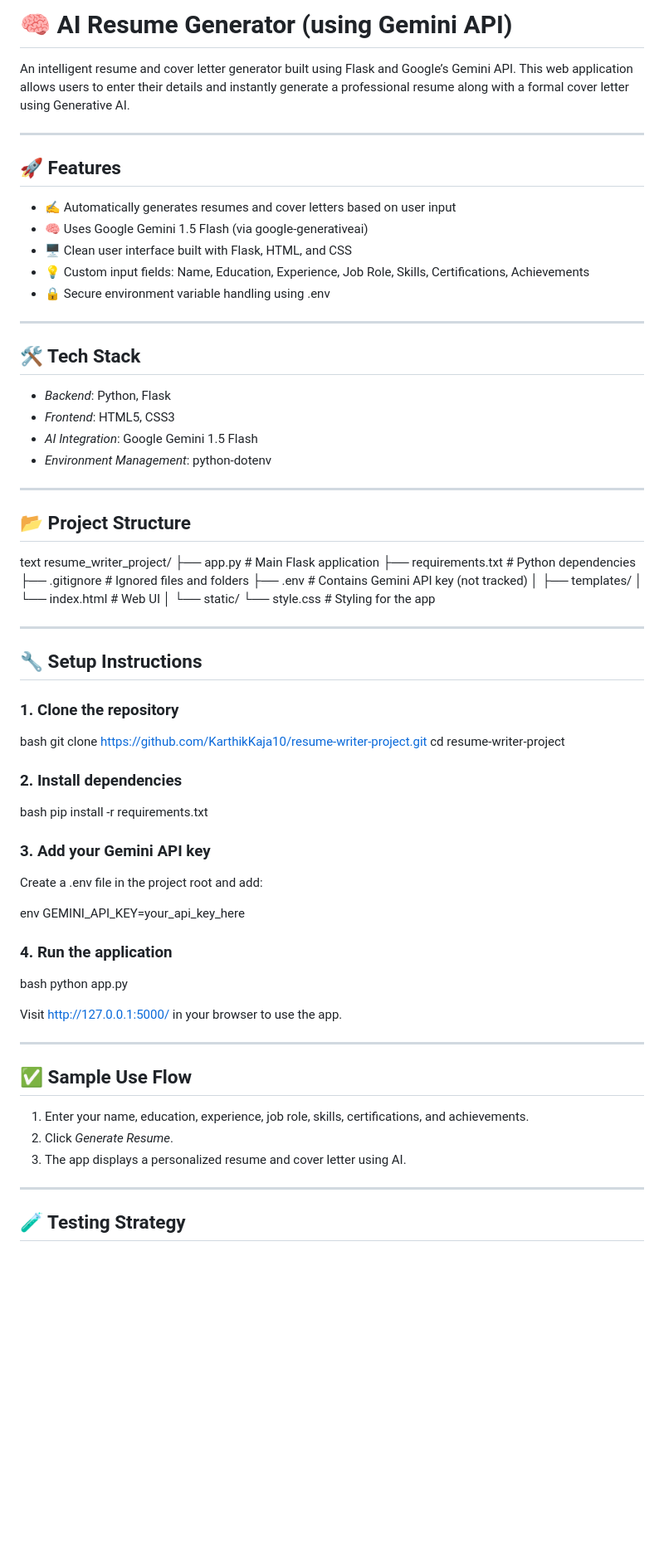
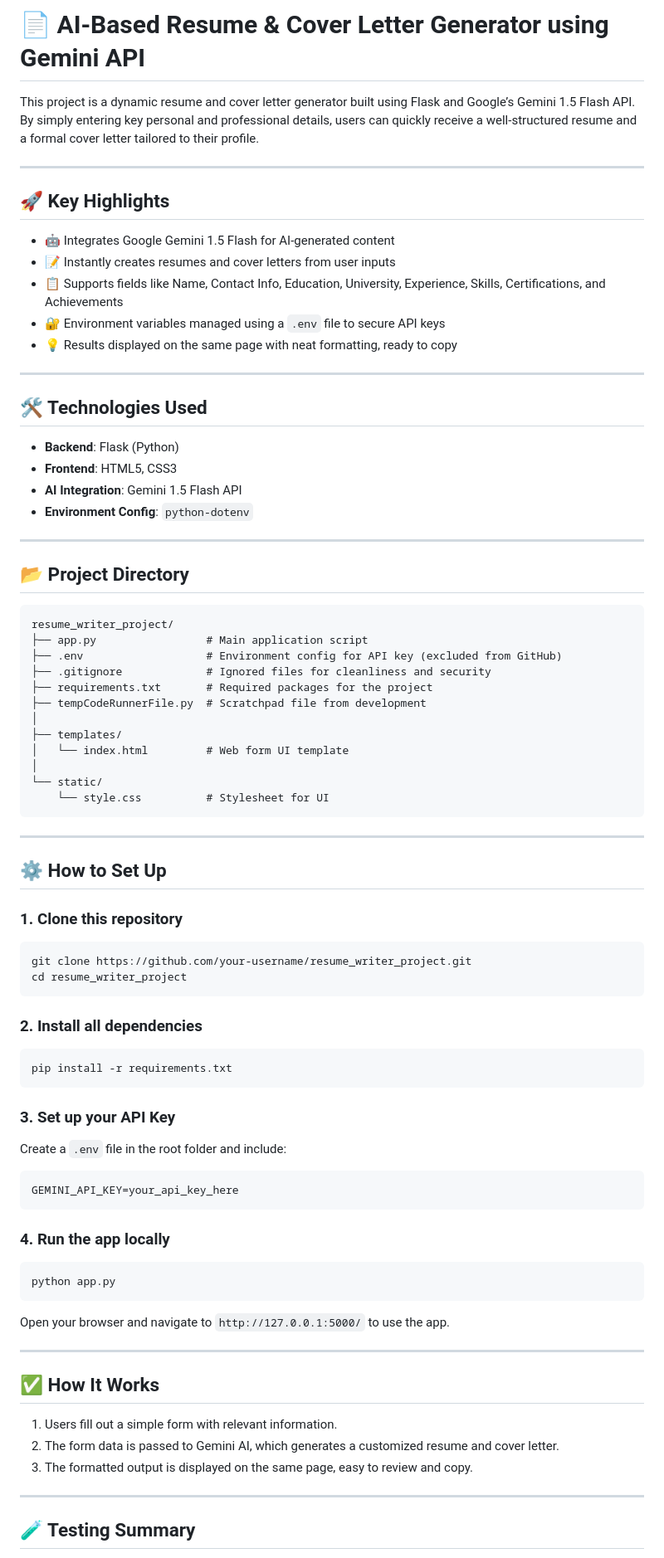
Before and after one commit to KarthikKaja10/ResumeGenerator, a Markdown page: README.md, the part around the change printed below. Shown: that part at 83% size. GitHub-like rendering; blank space fills up the shorter version.

````diff
--- a/README.md
+++ b/README.md
@@ -1,86 +1,87 @@
-# 🧠 AI Resume Generator (using Gemini API)
+# 📄 AI-Based Resume & Cover Letter Generator using Gemini API
 
-An intelligent resume and cover letter generator built using Flask and Google’s Gemini API. This web application allows users to enter their details and instantly generate a professional resume along with a formal cover letter using Generative AI.
+This project is a dynamic resume and cover letter generator built using Flask and Google’s Gemini 1.5 Flash API. By simply entering key personal and professional details, users can quickly receive a well-structured resume and a formal cover letter tailored to their profile.
 
 ---
 
-## 🚀 Features
+## 🚀 Key Highlights
 
-* ✍ Automatically generates resumes and cover letters based on user input
-* 🧠 Uses Google Gemini 1.5 Flash (via google-generativeai)
-* 🖥 Clean user interface built with Flask, HTML, and CSS
-* 💡 Custom input fields: Name, Education, Experience, Job Role, Skills, Certifications, Achievements
-* 🔒 Secure environment variable handling using .env
+- 🤖 Integrates Google Gemini 1.5 Flash for AI-generated content
+- 📝 Instantly creates resumes and cover letters from user inputs
+- 📋 Supports fields like Name, Contact Info, Education, University, Experience, Skills, Certifications, and Achievements
+- 🔐 Environment variables managed using a `.env` file to secure API keys
+- 💡 Results displayed on the same page with neat formatting, ready to copy
 
 ---
 
-## 🛠 Tech Stack
+## 🛠️ Technologies Used
 
-* *Backend*: Python, Flask
-* *Frontend*: HTML5, CSS3
-* *AI Integration*: Google Gemini 1.5 Flash
-* *Environment Management*: python-dotenv
+- **Backend**: Flask (Python)
+- **Frontend**: HTML5, CSS3
+- **AI Integration**: Gemini 1.5 Flash API
+- **Environment Config**: `python-dotenv`
 
 ---
 
-## 📂 Project Structure
+## 📂 Project Directory
 
-text
+```text
 resume_writer_project/
-├── app.py                  # Main Flask application
-├── requirements.txt        # Python dependencies
-├── .gitignore              # Ignored files and folders
-├── .env                    # Contains Gemini API key (not tracked)
+├── app.py                 # Main application script
+├── .env                   # Environment config for API key (excluded from GitHub)
+├── .gitignore             # Ignored files for cleanliness and security
+├── requirements.txt       # Required packages for the project
+├── tempCodeRunnerFile.py  # Scratchpad file from development
 │
 ├── templates/
-│   └── index.html          # Web UI
+│   └── index.html         # Web form UI template
 │
 └── static/
-    └── style.css           # Styling for the app
-
+    └── style.css          # Stylesheet for UI
+```
 
 ---
 
-## 🔧 Setup Instructions
+## ⚙️ How to Set Up
 
-### 1. Clone the repository
+### 1. Clone this repository
 
-bash
-git clone https://github.com/KarthikKaja10/resume-writer-project.git
-cd resume-writer-project
+```bash
+git clone https://github.com/your-username/resume_writer_project.git
+cd resume_writer_project
+```
 
+### 2. Install all dependencies
 
-### 2. Install dependencies
+```bash
+pip install -r requirements.txt
+```
 
-bash
-pip install -r requirements.txt
+### 3. Set up your API Key
 
+Create a `.env` file in the root folder and include:
 
-### 3. Add your Gemini API key
+```env
+GEMINI_API_KEY=your_api_key_here
+```
 
-Create a .env file in the project root and add:
+### 4. Run the app locally
 
-env
-GEMINI_API_KEY=your_api_key_here
+```bash
+python app.py
+```
 
-
-### 4. Run the application
-
-bash
-python app.py
-
-
-Visit http://127.0.0.1:5000/ in your browser to use the app.
+Open your browser and navigate to `http://127.0.0.1:5000/` to use the app.
 
 ---
 
-## ✅ Sample Use Flow
+## ✅ How It Works
 
-1. Enter your name, education, experience, job role, skills, certifications, and achievements.
-2. Click *Generate Resume*.
-3. The app displays a personalized resume and cover letter using AI.
+1. Users fill out a simple form with relevant information.
+2. The form data is passed to Gemini AI, which generates a customized resume and cover letter.
+3. The formatted output is displayed on the same page, easy to review and copy.
 
 ---
 
-## 🧪 Testing Strategy
+## 🧪 Testing Summary
 
````
Also changed, not shown: other parts of README.md (+26 -40 lines).
